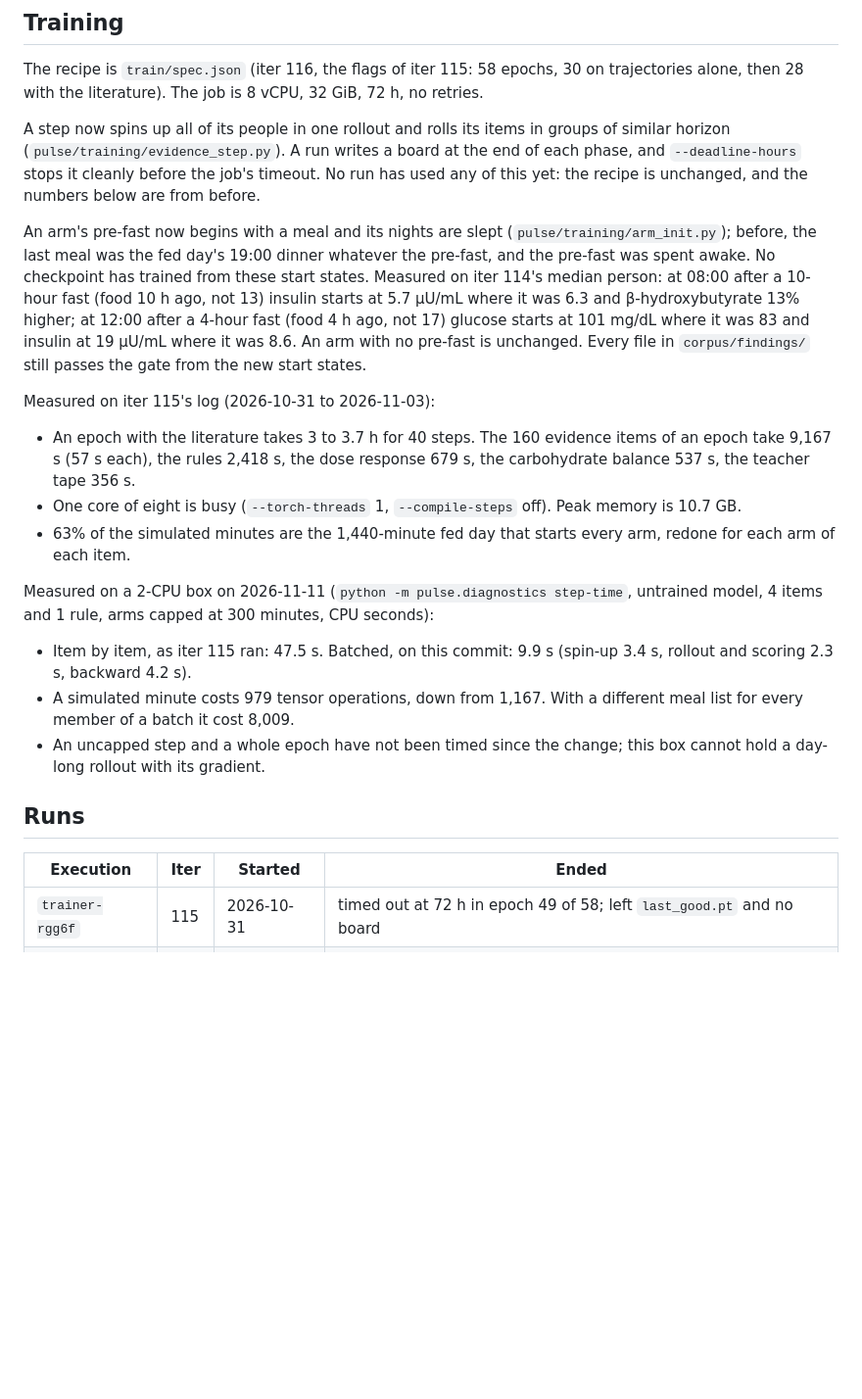
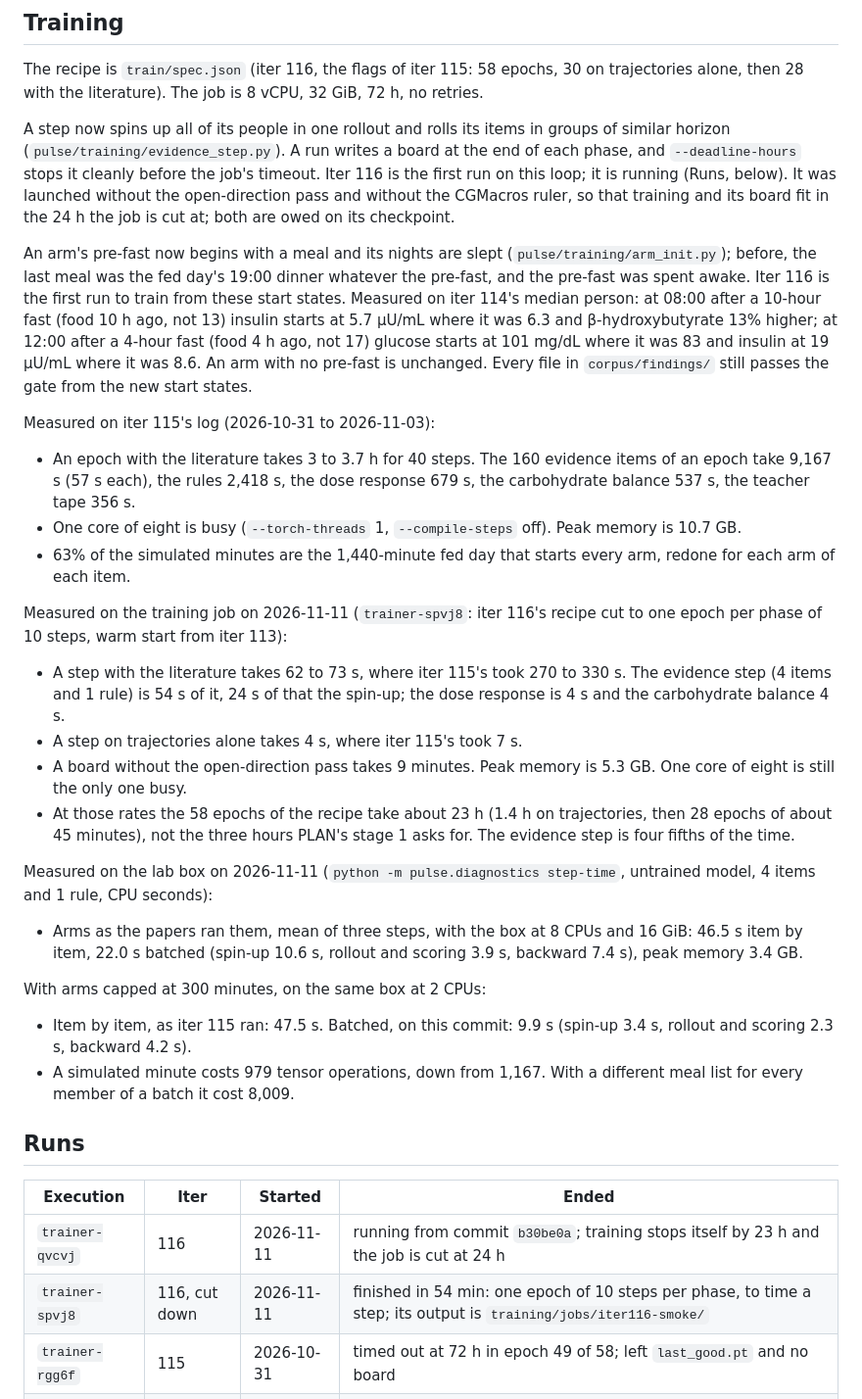
Before and after one commit to grovina/pulse, a Markdown page: STATE.md, the part around the change. Shown at 98% size. Rendered like a GitHub page; blank space fills up the shorter version.

Commit message:
STATE.md: iter 116 is running, and what a step costs on the training job.
A cut-down execution of the recipe (`trainer-spvj8`, 10 steps per epoch,
one epoch per phase) timed the loop on the training job before the run was
launched. A step with the literature takes 62 to 73 s where iter 115's
took 270 to 330 s; the evidence step is 54 s of that, 24 s of it the
spin-up. Peak memory is 5.3 GB of the job's 32, and one core of eight is
busy. At those rates the recipe takes about 23 h, not the three hours
stage 1 asks for.

Iter 116 (`trainer-qvcvj`) was then launched from `b30be0a` with
`--deadline-hours=23` and a 24 h timeout on the execution, without the
open-direction pass and the CGMacros ruler, which are owed on its
checkpoint. Its first three epochs took 162 s each (iter 115: 280 s).

An uncapped step was also timed on the lab box, which now has the memory
for it: 22.0 s batched against 46.5 s item by item.

Claude-Session: https://claude.ai/code/session_011yXzC4t6Hrjkwybd3VSyMh

```diff
--- a/STATE.md
+++ b/STATE.md
@@ -40,13 +40,15 @@ retries.
 A step now spins up all of its people in one rollout and rolls its items in
 groups of similar horizon (`pulse/training/evidence_step.py`). A run writes a
 board at the end of each phase, and `--deadline-hours` stops it cleanly
-before the job's timeout. No run has used any of this yet: the recipe is
-unchanged, and the numbers below are from before.
+before the job's timeout. Iter 116 is the first run on this loop; it is
+running (Runs, below). It was launched without the open-direction pass and
+without the CGMacros ruler, so that training and its board fit in the 24 h
+the job is cut at; both are owed on its checkpoint.
 
 An arm's pre-fast now begins with a meal and its nights are slept
 (`pulse/training/arm_init.py`); before, the last meal was the fed day's 19:00
-dinner whatever the pre-fast, and the pre-fast was spent awake. No checkpoint
-has trained from these start states. Measured on iter 114's median person:
+dinner whatever the pre-fast, and the pre-fast was spent awake. Iter 116
+is the first run to train from these start states. Measured on iter 114's median person:
 at 08:00 after a 10-hour fast (food 10 h ago, not 13) insulin starts at 5.7
 µU/mL where it was 6.3 and β-hydroxybutyrate 13% higher; at 12:00 after a
 4-hour fast (food 4 h ago, not 17) glucose starts at 101 mg/dL where it was
@@ -64,21 +66,40 @@ Measured on iter 115's log (2026-10-31 to 2026-11-03):
 - 63% of the simulated minutes are the 1,440-minute fed day that starts every
   arm, redone for each arm of each item.
 
-Measured on a 2-CPU box on 2026-11-11 (`python -m pulse.diagnostics
-step-time`, untrained model, 4 items and 1 rule, arms capped at 300 minutes,
-CPU seconds):
+Measured on the training job on 2026-11-11 (`trainer-spvj8`: iter 116's
+recipe cut to one epoch per phase of 10 steps, warm start from iter 113):
+
+- A step with the literature takes 62 to 73 s, where iter 115's took 270 to
+  330 s. The evidence step (4 items and 1 rule) is 54 s of it, 24 s of that
+  the spin-up; the dose response is 4 s and the carbohydrate balance 4 s.
+- A step on trajectories alone takes 4 s, where iter 115's took 7 s.
+- A board without the open-direction pass takes 9 minutes. Peak memory is
+  5.3 GB. One core of eight is still the only one busy.
+- At those rates the 58 epochs of the recipe take about 23 h (1.4 h on
+  trajectories, then 28 epochs of about 45 minutes), not the three hours
+  PLAN's stage 1 asks for. The evidence step is four fifths of the time.
+
+Measured on the lab box on 2026-11-11 (`python -m pulse.diagnostics
+step-time`, untrained model, 4 items and 1 rule, CPU seconds):
+
+- Arms as the papers ran them, mean of three steps, with the box at 8 CPUs
+  and 16 GiB: 46.5 s item by item, 22.0 s batched (spin-up 10.6 s, rollout
+  and scoring 3.9 s, backward 7.4 s), peak memory 3.4 GB.
+
+With arms capped at 300 minutes, on the same box at 2 CPUs:
+
 
 - Item by item, as iter 115 ran: 47.5 s. Batched, on this commit: 9.9 s
   (spin-up 3.4 s, rollout and scoring 2.3 s, backward 4.2 s).
 - A simulated minute costs 979 tensor operations, down from 1,167. With a
   different meal list for every member of a batch it cost 8,009.
-- An uncapped step and a whole epoch have not been timed since the change;
-  this box cannot hold a day-long rollout with its gradient.
 
 ## Runs
 
 | Execution | Iter | Started | Ended |
 |---|---|---|---|
+| `trainer-qvcvj` | 116 | 2026-11-11 | running from commit `b30be0a`; training stops itself by 23 h and the job is cut at 24 h |
+| `trainer-spvj8` | 116, cut down | 2026-11-11 | finished in 54 min: one epoch of 10 steps per phase, to time a step; its output is `training/jobs/iter116-smoke/` |
 | `trainer-rgg6f` | 115 | 2026-10-31 | timed out at 72 h in epoch 49 of 58; left `last_good.pt` and no board |
 | `trainer-bgdhx` | 114 | 2026-10-28 | finished in 3 h 11 min; the last checkpoint with a board |
 | `trainer-kd75r` | 114 | 2026-10-28 | out of memory after 10 h |
```
